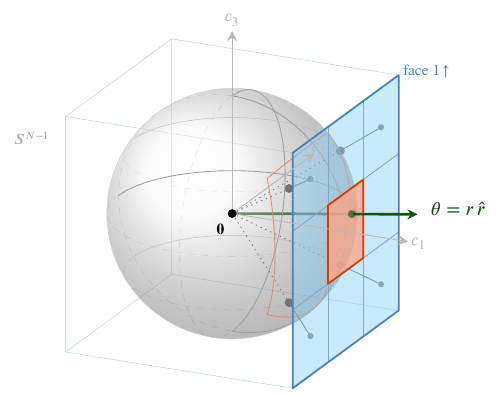
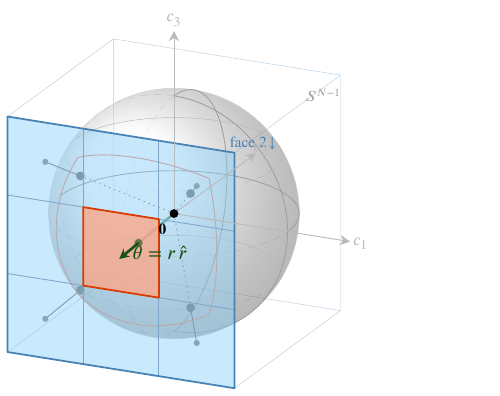
Before and after one commit to WilliamRoyce/tidal, a LaTeX figure (manuscript/figures/cubed_sphere_atlas.tex): the whole page. Compiled offline with pdfLaTeX.

Commit message:
fix(appendix-J figure): swap highlight to -y face (face 2↓), camera unchanged
The cubed-sphere figure repeatedly bounced between face 1↑ and
face 2↑ over revisions 6-8 without settling.  The user asked for the
highlight on the face NOT used in the previous swap, which is the
-y face (face 2↓), keeping the camera angle unchanged at φ=25°.

cubed_sphere_atlas.tex:
- Camera unchanged at \tdplotsetmaincoords{70}{25}.
- Highlight migrated from +x face (revision 8) to -y face: face
  fill, sub-tile grid, central highlighted tile, face label, and
  outline all use the y=-1 plane.
- Face label: "face $1\uparrow$" -> "face $2\downarrow$".
- Projection-ray anchors moved to the -y face: now at
  (±0.6667, -1, ±0.6667), each ray with a cube-face marker (smaller)
  and a sphere-image marker (larger).
- Sphere-tile boundary arcs reparameterised: the four cube-tile
  edges (x=±1, z=±1 with y=-1 fixed) projected onto the sphere by
  radial normalisation, drawing the four curves bounding the
  sphere-tile on the sphere surface.
- Sample vector redirected through the -y face's central sub-tile:
  cube-face crossing at (0.15, -1, 0.10); sphere intersection at
  the same point radially normalised.

inference_architecture.tex caption: face $1\uparrow$ -> face
$2\downarrow$.

8 cross-references resolve, build clean.

```diff
--- a/manuscript/figures/cubed_sphere_atlas.tex
+++ b/manuscript/figures/cubed_sphere_atlas.tex
@@ -75,35 +75,34 @@
   % STAGE 2 — far back cube edges (light wireframe of hidden edges)
   %------------------------------------------------------------------
   \draw[FaceLine!40, very thin]
-    (-1,-1,-1) -- (-1, 1,-1) -- (-1, 1, 1) -- (-1,-1, 1) -- cycle;
-  \draw[FaceLine!40, very thin] (-1,-1,-1) -- (1,-1,-1);
-  \draw[FaceLine!40, very thin] (-1, 1,-1) -- (1, 1,-1);
-  \draw[FaceLine!40, very thin] (-1, 1, 1) -- (1, 1, 1);
-  \draw[FaceLine!40, very thin] (-1,-1, 1) -- (1,-1, 1);
+    (-1, 1,-1) -- (1, 1,-1) -- (1, 1, 1) -- (-1, 1, 1) -- cycle;
+  \draw[FaceLine!40, very thin] (-1,-1,-1) -- (-1, 1,-1);
+  \draw[FaceLine!40, very thin] ( 1,-1,-1) -- ( 1, 1,-1);
+  \draw[FaceLine!40, very thin] ( 1,-1, 1) -- ( 1, 1, 1);
+  \draw[FaceLine!40, very thin] (-1,-1, 1) -- (-1, 1, 1);
 
   %------------------------------------------------------------------
   % STAGE 3 — sample vector segment 1 (origin -> cube-face crossing
-  %                  on the +x face).  Drawn BEFORE the transparent
+  %                  on the -y face).  Drawn BEFORE the transparent
   %                  face so the face overlays it for the "behind"
   %                  depth cue.
   %------------------------------------------------------------------
-  \pgfmathsetmacro{\cy}{0.15}
+  \pgfmathsetmacro{\cx}{0.15}
   \pgfmathsetmacro{\cz}{0.10}
-  \pgfmathsetmacro{\cn}{sqrt(1 + \cy*\cy + \cz*\cz)}
-  \pgfmathsetmacro{\cxs}{1/\cn}
-  \pgfmathsetmacro{\cys}{\cy/\cn}
+  \pgfmathsetmacro{\cn}{sqrt(\cx*\cx + 1 + \cz*\cz)}
+  \pgfmathsetmacro{\cxs}{\cx/\cn}
+  \pgfmathsetmacro{\cys}{-1/\cn}
   \pgfmathsetmacro{\czs}{\cz/\cn}
   \pgfmathsetmacro{\rmax}{1.55}
   \draw[SampleArrow, very thick]
-    (0,0,0) -- (1, \cy, \cz);
-  \fill[SampleArrow] (1, \cy, \cz) circle (1.2pt);
+    (0,0,0) -- (\cx, -1, \cz);
+  \fill[SampleArrow] (\cx, -1, \cz) circle (1.2pt);
 
   %------------------------------------------------------------------
-  % STAGE 4 — sphere surface: 3-D shaded ball base.  Under orthographic
-  %                  projection the unit-sphere silhouette is a circle
-  %                  of radius 1 in the screen plane.  We render it in
-  %                  tdplot_screen_coords so the circle is drawn in the
-  %                  screen plane (not in any 3-D coordinate plane).
+  % STAGE 4 — sphere surface: 3-D shaded ball base (rendered in
+  %                  tdplot_screen_coords so the orthographic sphere
+  %                  silhouette appears as a screen-space circle with
+  %                  proper ball shading) + silhouette outline
   %------------------------------------------------------------------
   \begin{scope}[tdplot_screen_coords]
     \shade[ball color=Gray!8, opacity=0.45] (0,0) circle (1);
@@ -126,79 +125,79 @@
         ({0.866*cos(\x)}, {0.866*sin(\x)}, \zlat);
   }
   \node[SphereLine, font=\scriptsize, anchor=south east]
-    at (-1.05, -1.05, 0.7) {$S^{N-1}$};
+    at (1.05, 1.05, 0.7) {$S^{N-1}$};
 
   %------------------------------------------------------------------
   % STAGE 6 — gnomonic projection rays through 4 cube-face anchors
-  %                  on the +x face.  Each ray carries a marker on
+  %                  on the -y face.  Each ray carries a marker on
   %                  the sphere image AND a smaller marker on the
   %                  cube-face anchor itself.  Drawn BEFORE the
-  %                  transparent +x face fill so both markers are
+  %                  transparent -y face fill so both markers are
   %                  visible behind it.
   %------------------------------------------------------------------
-  \foreach \fy/\fz in {-0.6667/-0.6667, 0.6667/-0.6667,
+  \foreach \fx/\fz in {-0.6667/-0.6667, 0.6667/-0.6667,
                        -0.6667/ 0.6667, 0.6667/ 0.6667}{
-    \pgfmathsetmacro{\nrm}{sqrt(1 + \fy*\fy + \fz*\fz)}
-    \pgfmathsetmacro{\sxv}{1/\nrm}
-    \pgfmathsetmacro{\syv}{\fy/\nrm}
+    \pgfmathsetmacro{\nrm}{sqrt(\fx*\fx + 1 + \fz*\fz)}
+    \pgfmathsetmacro{\sxv}{\fx/\nrm}
+    \pgfmathsetmacro{\syv}{-1/\nrm}
     \pgfmathsetmacro{\szv}{\fz/\nrm}
     \draw[RayLine, thin, dotted] (0,0,0) -- (\sxv,\syv,\szv);
-    \draw[RayLine, thin] (\sxv,\syv,\szv) -- (1, \fy, \fz);
+    \draw[RayLine, thin] (\sxv,\syv,\szv) -- (\fx, -1, \fz);
     \fill[RayLine] (\sxv,\syv,\szv) circle (1.0pt);
-    \fill[RayLine!85] (1, \fy, \fz) circle (0.7pt);
+    \fill[RayLine!85] (\fx, -1, \fz) circle (0.7pt);
   }
 
   %------------------------------------------------------------------
   % STAGE 7 — sphere-tile boundary curves.  These are the four edges
-  %                  of the highlighted (+x) cube-face projected onto
+  %                  of the highlighted (-y) cube-face projected onto
   %                  the sphere by radial normalisation.  Together
   %                  they outline the sphere-tile, the gnomonic image
   %                  of the cube-tile.
   %------------------------------------------------------------------
-  % Edge at y = -1, parameter t = z in [-1, 1]
+  % Edge at x = -1, parameter t = z in [-1, 1]
+  \draw[TileLine!60, thin]
+    plot[domain=-1:1, samples=32, smooth]
+      ({-1/sqrt(1+1+\x*\x)}, {-1/sqrt(1+1+\x*\x)}, {\x/sqrt(1+1+\x*\x)});
+  % Edge at x = +1, parameter t = z
   \draw[TileLine!60, thin]
     plot[domain=-1:1, samples=32, smooth]
       ({1/sqrt(1+1+\x*\x)}, {-1/sqrt(1+1+\x*\x)}, {\x/sqrt(1+1+\x*\x)});
-  % Edge at y = +1, parameter t = z
+  % Edge at z = -1, parameter s = x
   \draw[TileLine!60, thin]
     plot[domain=-1:1, samples=32, smooth]
-      ({1/sqrt(1+1+\x*\x)}, {1/sqrt(1+1+\x*\x)}, {\x/sqrt(1+1+\x*\x)});
-  % Edge at z = -1, parameter s = y
+      ({\x/sqrt(\x*\x+1+1)}, {-1/sqrt(\x*\x+1+1)}, {-1/sqrt(\x*\x+1+1)});
+  % Edge at z = +1, parameter s = x
   \draw[TileLine!60, thin]
     plot[domain=-1:1, samples=32, smooth]
-      ({1/sqrt(1+\x*\x+1)}, {\x/sqrt(1+\x*\x+1)}, {-1/sqrt(1+\x*\x+1)});
-  % Edge at z = +1, parameter s = y
-  \draw[TileLine!60, thin]
-    plot[domain=-1:1, samples=32, smooth]
-      ({1/sqrt(1+\x*\x+1)}, {\x/sqrt(1+\x*\x+1)}, {1/sqrt(1+\x*\x+1)});
+      ({\x/sqrt(\x*\x+1+1)}, {-1/sqrt(\x*\x+1+1)}, {1/sqrt(\x*\x+1+1)});
 
   %------------------------------------------------------------------
-  % STAGE 8 — highlighted +x face (transparent fill, sub-tile grid,
+  % STAGE 8 — highlighted -y face (transparent fill, sub-tile grid,
   %                  highlighted central sub-tile)
   %------------------------------------------------------------------
   \fill[FaceFill, opacity=0.45]
-    (1,-1,-1) -- (1, 1,-1) -- (1, 1, 1) -- (1,-1, 1) -- cycle;
+    (-1,-1,-1) -- (1,-1,-1) -- (1,-1, 1) -- (-1,-1, 1) -- cycle;
 
-  % 3x3 sub-tile grid lines on the +x face
+  % 3x3 sub-tile grid lines on the -y face
   \foreach \v in {\ttileLo, \ttileHi}{
-    \draw[FaceLine!70, thin] (1, \v,-1) -- (1, \v, 1);
-    \draw[FaceLine!70, thin] (1,-1, \v) -- (1, 1, \v);
+    \draw[FaceLine!70, thin] (\v,-1,-1) -- (\v,-1, 1);
+    \draw[FaceLine!70, thin] (-1,-1,\v) -- ( 1,-1, \v);
   }
 
   % Highlighted central sub-tile
   \fill[TileFill, opacity=0.75]
-    (1, \ttileLo, \ttileLo) -- (1, \ttileHi, \ttileLo) --
-    (1, \ttileHi, \ttileHi) -- (1, \ttileLo, \ttileHi) -- cycle;
+    (\ttileLo,-1, \ttileLo) -- (\ttileHi,-1, \ttileLo) --
+    (\ttileHi,-1, \ttileHi) -- (\ttileLo,-1, \ttileHi) -- cycle;
   \draw[TileLine, thick]
-    (1, \ttileLo, \ttileLo) -- (1, \ttileHi, \ttileLo) --
-    (1, \ttileHi, \ttileHi) -- (1, \ttileLo, \ttileHi) -- cycle;
+    (\ttileLo,-1, \ttileLo) -- (\ttileHi,-1, \ttileLo) --
+    (\ttileHi,-1, \ttileHi) -- (\ttileLo,-1, \ttileHi) -- cycle;
 
   % Face outline
   \draw[FaceLine, thick]
-    (1,-1,-1) -- (1, 1,-1) -- (1, 1, 1) -- (1,-1, 1) -- cycle;
+    (-1,-1,-1) -- (1,-1,-1) -- (1,-1, 1) -- (-1,-1, 1) -- cycle;
 
   \node[FaceLine, anchor=south west, font=\scriptsize]
-    at (1.02, 0.9, 0.95) {face $1\!\uparrow$};
+    at (0.9,-1.02, 0.95) {face $2\!\downarrow$};
 
   %------------------------------------------------------------------
   % STAGE 9 — sample vector segment 2 (cube-face -> sphere -> tip)
```
Also changed, not shown: manuscript/sections/appendices/inference_architecture.tex (+1 -1 lines), manuscript/figures/cubed_sphere_atlas.pdf, manuscript/figures/cubed_sphere_atlas.tex (26 more changed lines).
